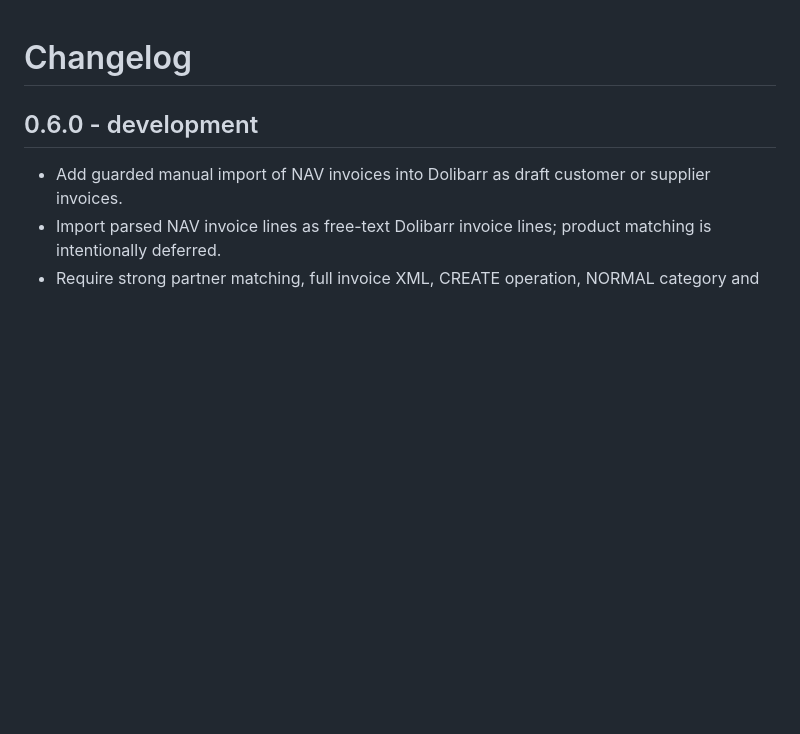
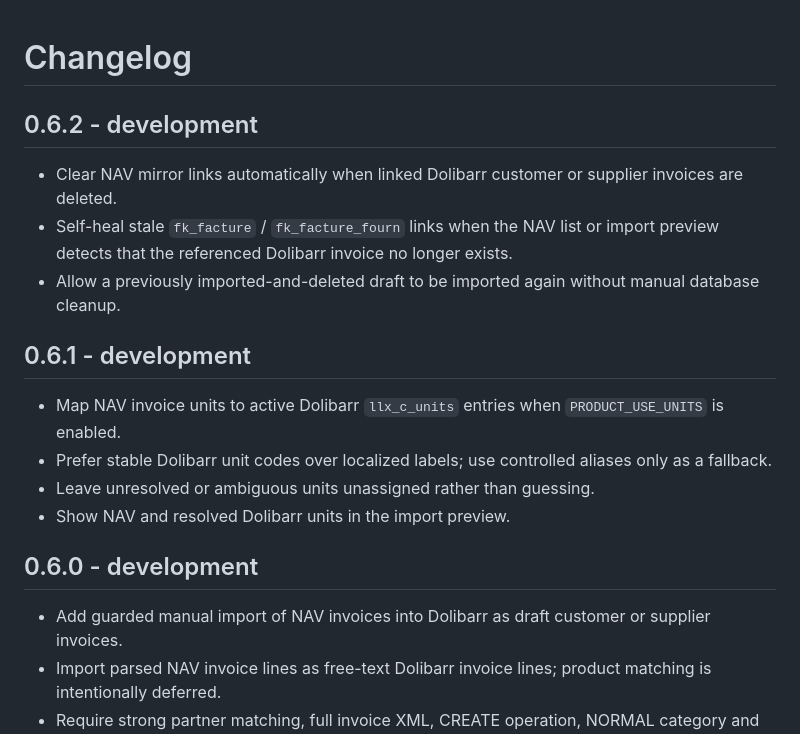
Before and after one commit to vanyolai/dolibarr-nav-online-invoice, a Markdown page: CHANGELOG.md, the part around the change. GitHub-like rendering; blank space fills up the shorter version.

Commit message:
docs: document invoice link repair and unit mapping

```diff
--- a/CHANGELOG.md
+++ b/CHANGELOG.md
@@ -1,4 +1,17 @@
 # Changelog
+
+## 0.6.2 - development
+
+- Clear NAV mirror links automatically when linked Dolibarr customer or supplier invoices are deleted.
+- Self-heal stale `fk_facture` / `fk_facture_fourn` links when the NAV list or import preview detects that the referenced Dolibarr invoice no longer exists.
+- Allow a previously imported-and-deleted draft to be imported again without manual database cleanup.
+
+## 0.6.1 - development
+
+- Map NAV invoice units to active Dolibarr `llx_c_units` entries when `PRODUCT_USE_UNITS` is enabled.
+- Prefer stable Dolibarr unit codes over localized labels; use controlled aliases only as a fallback.
+- Leave unresolved or ambiguous units unassigned rather than guessing.
+- Show NAV and resolved Dolibarr units in the import preview.
 
 ## 0.6.0 - development
 
```
